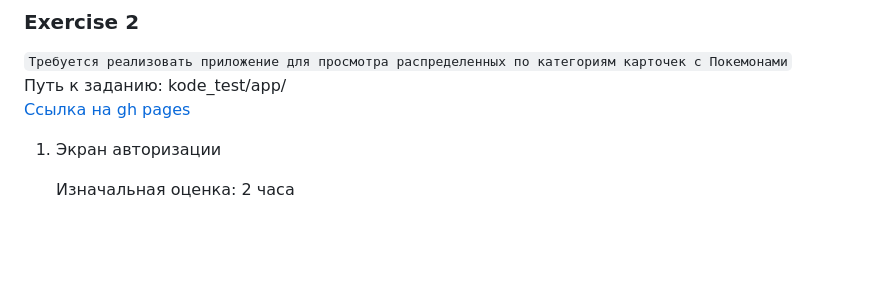
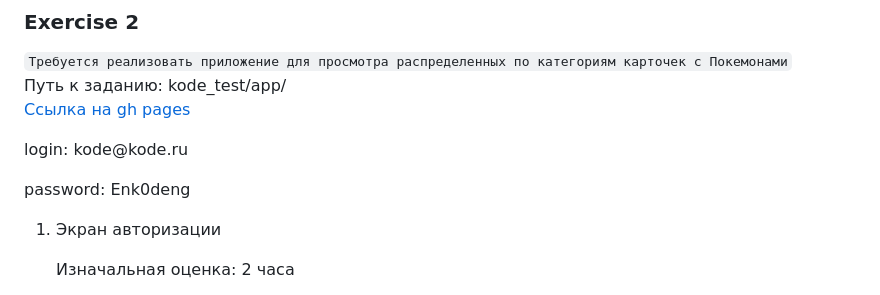
Before and after one commit to olyamosunova/kode_test, a Markdown page: README.md, the part around the change. Rendered like a GitHub page; blank space fills up the shorter version.

Commit message:
Update README.md
add login info

```diff
--- a/README.md
+++ b/README.md
@@ -22,6 +22,9 @@
 `` <br/>
 Путь к заданию: kode_test/app/ <br />
 <a href="https://olyamosunova.github.io/kode_test">Ссылка на gh pages</a>
+
+<p>login: kode@kode.ru</p>
+<p>password: Enk0deng</p>
 
 <ol>
     <li>
```
